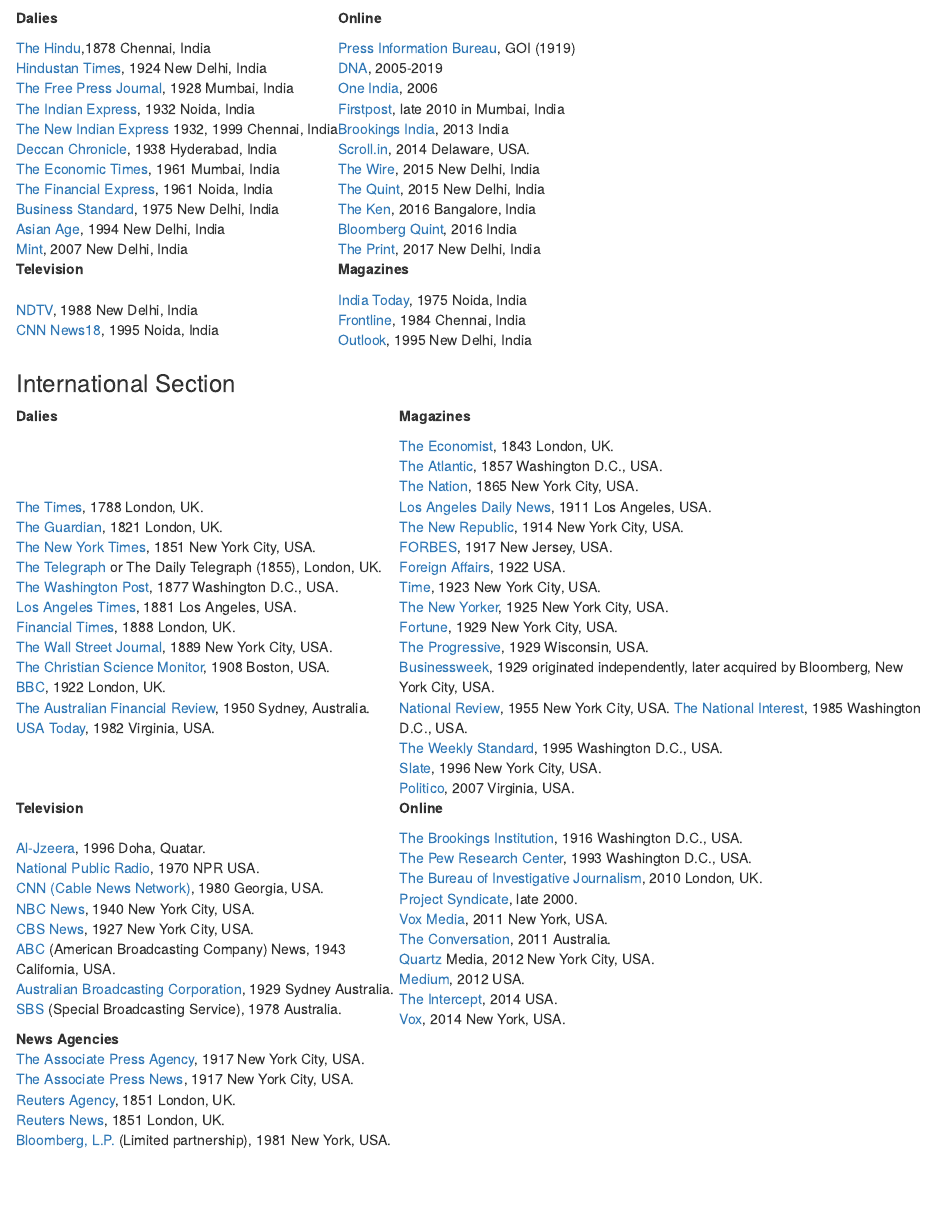
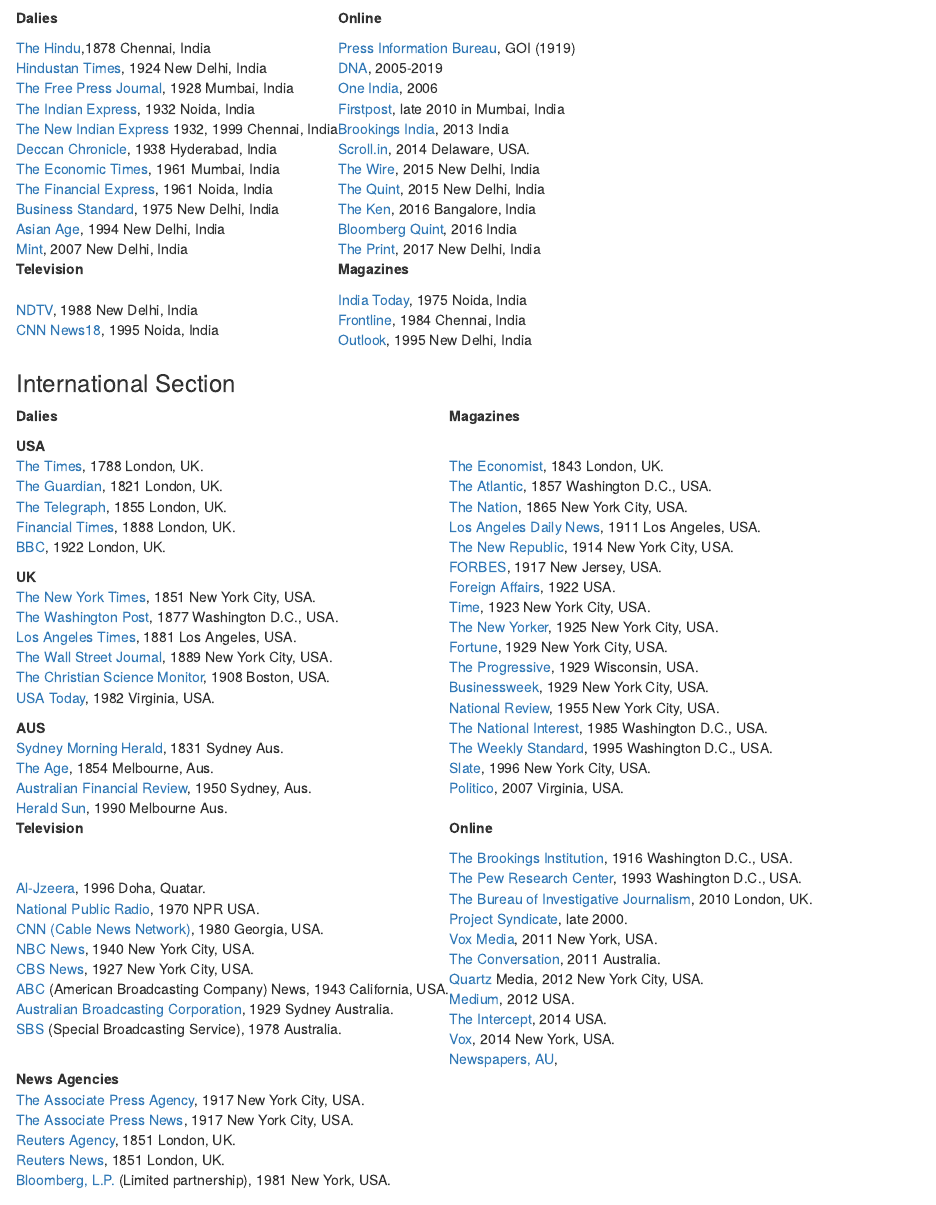
Before and after one commit to nikhildamodaran/http-nikhildamodaran.github.io-, an R Markdown document (05-bookmarks.Rmd): the page in a window 1100 px wide, from 110 px down. Rendered offline with R 4.5, knitr and Pandoc, with nearby package versions; drawn as R Markdown's standard HTML page in place of the format the file asks for.

Commit message:
bookmarks

```diff
--- a/05-bookmarks.Rmd
+++ b/05-bookmarks.Rmd
@@ -66,19 +66,28 @@
 </tr>
 <tr>
 <td>
+__USA__
 [The Times](https://www.thetimes.co.uk/), 1788 London, UK.
 [The Guardian](https://www.theguardian.com/uk), 1821 London, UK.
+[The Telegraph](https://www.telegraph.co.uk/), 1855 London, UK.
+[Financial Times](https://www.ft.com/), 1888 London, UK.
+[BBC](https://www.bbc.com/), 1922 London, UK.
+
+__UK__
 [The New York Times](https://www.nytimes.com/), 1851 New York City, USA.
-[The Telegraph](https://www.telegraph.co.uk/) or The Daily Telegraph (1855), London, UK.
 [The Washington Post](https://www.washingtonpost.com), 1877 Washington D.C., USA.
 [Los Angeles Times](https://www.latimes.com/), 1881 Los Angeles, USA.
-[Financial Times](https://www.ft.com/), 1888 London, UK.
 [The Wall Street Journal](https://www.wsj.com/), 1889 New York City, USA.
 [The Christian Science Monitor](https://www.csmonitor.com/), 1908 Boston, USA.
-[BBC](https://www.bbc.com/), 1922 London, UK.
-[The Australian Financial Review](https://www.afr.com/), 1950 Sydney, Australia.
 [USA Today](https://www.usatoday.com/), 1982 Virginia, USA.
+
+__AUS__
+[Sydney Morning Herald](https://www.smh.com.au), 1831 Sydney Aus.
+[The Age](https://www.theage.com.au), 1854 Melbourne, Aus.
+[Australian Financial Review](https://www.afr.com/), 1950 Sydney, Aus.
+[Herald Sun](https://www.heraldsun.com.au), 1990 Melbourne Aus.
 </td>
+
 <td>
 [The Economist](https://www.economist.com/), 1843 London, UK.
 [The Atlantic](https://www.theatlantic.com/world/), 1857 Washington D.C., USA.
@@ -91,7 +100,7 @@
 [The New Yorker](https://www.newyorker.com/), 1925 New York City, USA.
 [Fortune](https://fortune.com/), 1929 New York City, USA.
 [The Progressive](https://progressive.org/), 1929 Wisconsin, USA.
-[Businessweek](https://www.bloomberg.com/businessweek), 1929 originated independently, later acquired by Bloomberg, New York City, USA.
+[Businessweek](https://www.bloomberg.com/businessweek), 1929 New York City, USA.
 [National Review](https://www.nationalreview.com/), 1955 New York City, USA.
 [The National Interest](https://nationalinterest.org), 1985  Washington D.C., USA.
 [The Weekly Standard](https://www.weeklystandard.com/), 1995 Washington D.C., USA.
@@ -125,7 +135,9 @@
 [Medium](https://medium.com/), 2012 USA.
 [The Intercept](https://theintercept.com/), 2014 USA.
 [Vox](https://www.vox.com/), 2014 New York, USA.
+[Newspapers, AU](http://www.newspapers.com.au),
 </td>
+
 </tr>
 </table>
 
--- a/style.css
+++ b/style.css
@@ -42,9 +49,9 @@
 border: 1px solid black;
 }
 
-a {
-color: rgb(50,70,190);
-background-color: transparent;
+ a.hover {
+color: blue;
+background-color: yellow;
 text-decoration: none;
 }
 
```
Also changed, not shown: index.Rmd (+1 -1 lines), docs/search_index.json, 05-bookmarks.Rmd (1 more changed lines), style.css (11 more changed lines), 15 other files.
